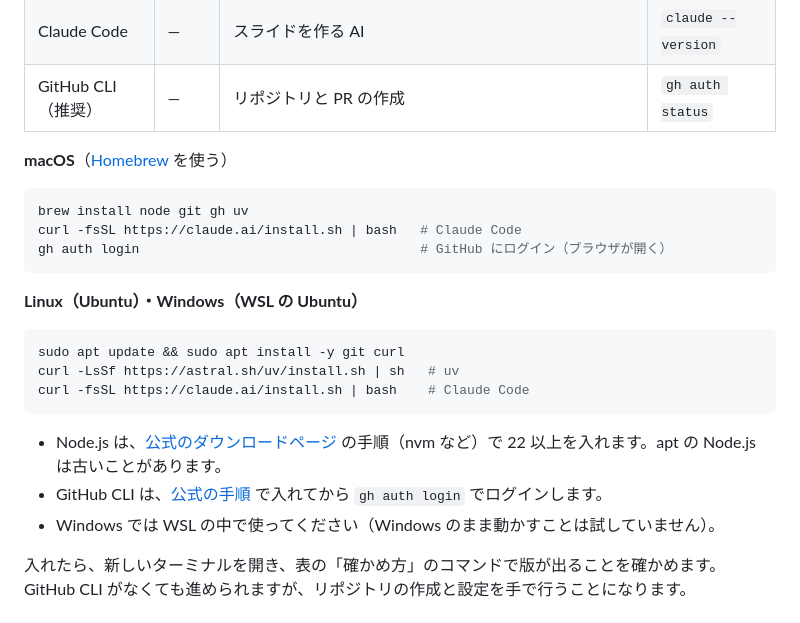
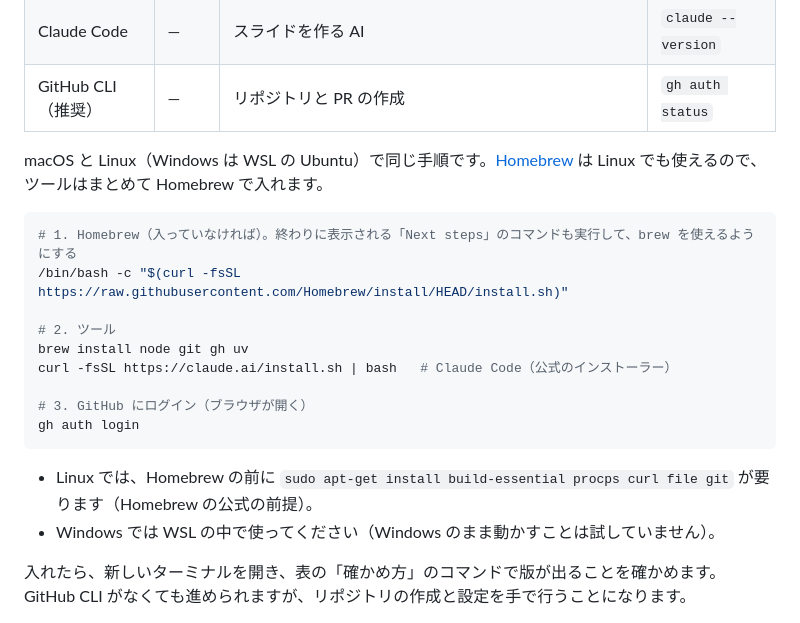
Before and after one commit to GinjiHayashi/claude-code-slide-html, a Markdown page: README.md, the part around the change. Rendered like a GitHub page.

Commit message:
docs: README の前提ツールの入れ方を、macOS と Linux で同じ Homebrew の手順に揃える
Co-Authored-By: Claude Opus 5.5 (1M context) <noreply@anthropic.com>
Claude-Session: https://claude.ai/code/session_01ATSWKaP4CfaNBo8RXDjpPC

````diff
--- a/README.md
+++ b/README.md
@@ -18,24 +18,21 @@ Claude Code に、構成の検討から HTML スライド（`deck.html`）の作
 | Claude Code | — | スライドを作る AI | `claude --version` |
 | GitHub CLI（推奨） | — | リポジトリと PR の作成 | `gh auth status` |
 
-**macOS**（[Homebrew](https://brew.sh) を使う）
+macOS と Linux（Windows は WSL の Ubuntu）で同じ手順です。[Homebrew](https://brew.sh) は Linux でも使えるので、ツールはまとめて Homebrew で入れます。
 
 ```sh
+# 1. Homebrew（入っていなければ）。終わりに表示される「Next steps」のコマンドも実行して、brew を使えるようにする
+/bin/bash -c "$(curl -fsSL https://raw.githubusercontent.com/Homebrew/install/HEAD/install.sh)"
+
+# 2. ツール
 brew install node git gh uv
-curl -fsSL https://claude.ai/install.sh | bash   # Claude Code
-gh auth login                                    # GitHub にログイン（ブラウザが開く）
+curl -fsSL https://claude.ai/install.sh | bash   # Claude Code（公式のインストーラー）
+
+# 3. GitHub にログイン（ブラウザが開く）
+gh auth login
 ```
 
-**Linux（Ubuntu）・Windows（WSL の Ubuntu）**
-
-```sh
-sudo apt update && sudo apt install -y git curl
-curl -LsSf https://astral.sh/uv/install.sh | sh   # uv
-curl -fsSL https://claude.ai/install.sh | bash    # Claude Code
-```
-
-- Node.js は、[公式のダウンロードページ](https://nodejs.org/ja/download) の手順（nvm など）で 22 以上を入れます。apt の Node.js は古いことがあります。
-- GitHub CLI は、[公式の手順](https://github.com/cli/cli/blob/trunk/docs/install_linux.md) で入れてから `gh auth login` でログインします。
+- Linux では、Homebrew の前に `sudo apt-get install build-essential procps curl file git` が要ります（Homebrew の公式の前提）。
 - Windows では WSL の中で使ってください（Windows のまま動かすことは試していません）。
 
 入れたら、新しいターミナルを開き、表の「確かめ方」のコマンドで版が出ることを確かめます。GitHub CLI がなくても進められますが、リポジトリの作成と設定を手で行うことになります。
````
